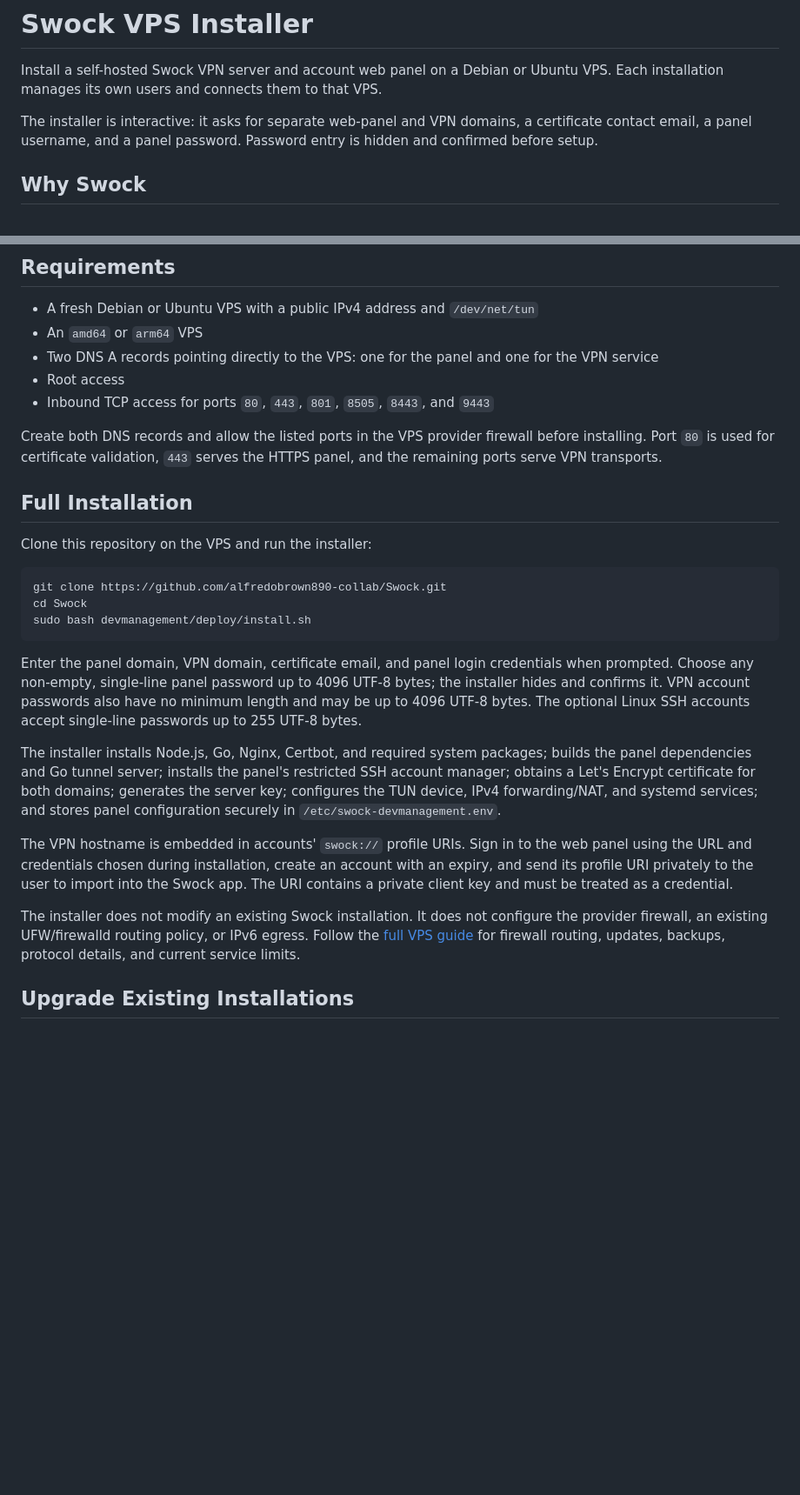
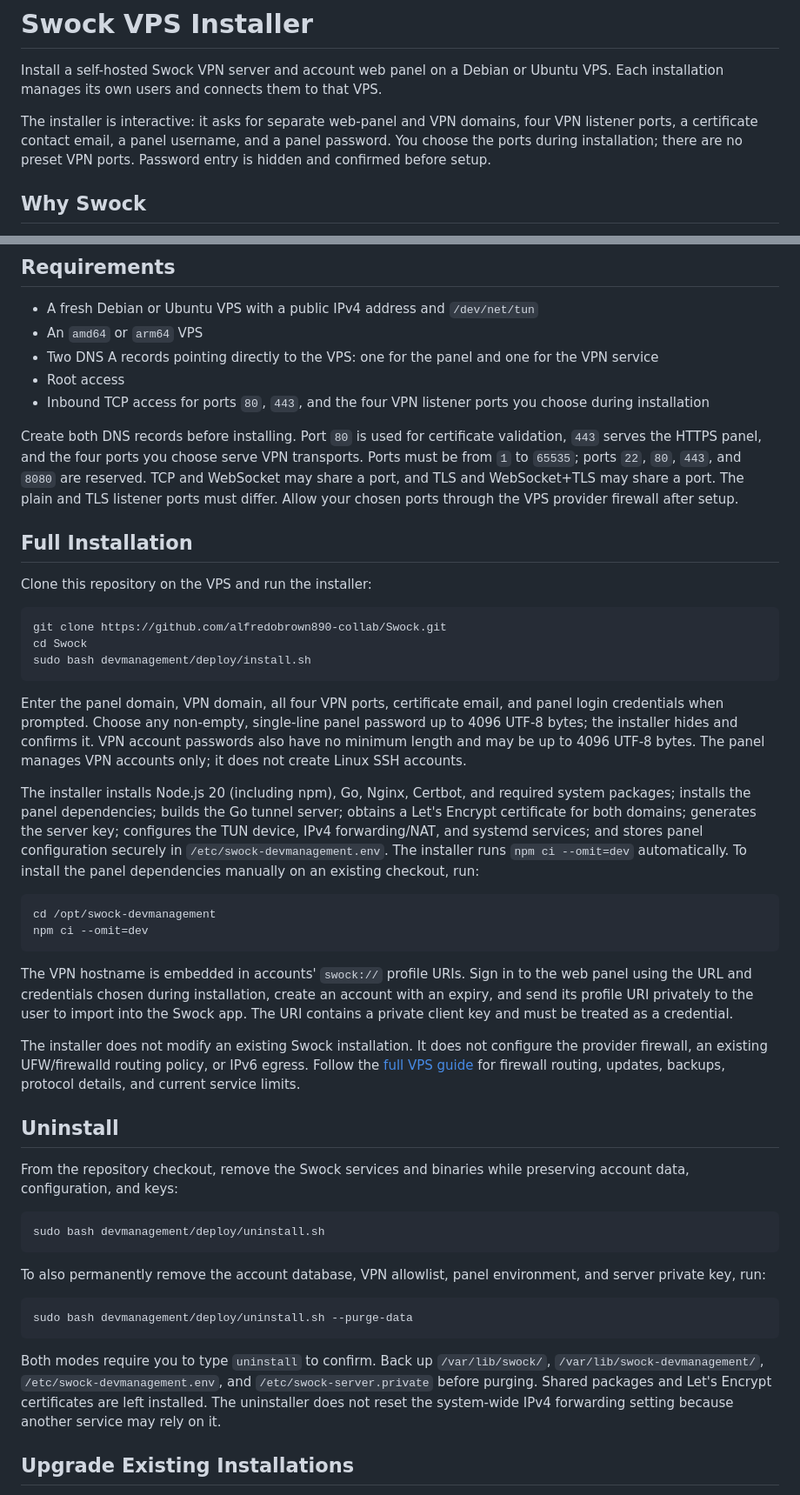
Before and after one commit to alfredobrown890-collab/Swock, a Markdown page: README.md, 2 parts joined by grey strips. Shown at 87% size. Rendered like a GitHub page; blank space fills up the shorter version.

Commit message:
Update root README for configurable VPS setup

````diff
--- a/README.md
+++ b/README.md
@@ -2,7 +2,7 @@
 
 Install a self-hosted Swock VPN server and account web panel on a Debian or Ubuntu VPS. Each installation manages its own users and connects them to that VPS.
 
-The installer is interactive: it asks for separate web-panel and VPN domains, a certificate contact email, a panel username, and a panel password. Password entry is hidden and confirmed before setup.
+The installer is interactive: it asks for separate web-panel and VPN domains, four VPN listener ports, a certificate contact email, a panel username, and a panel password. You choose the ports during installation; there are no preset VPN ports. Password entry is hidden and confirmed before setup.
 
 ## Why Swock
 
@@ -45,9 +45,9 @@ These controls do not hide connection metadata such as the VPS address, timing,
 - An `amd64` or `arm64` VPS
 - Two DNS A records pointing directly to the VPS: one for the panel and one for the VPN service
 - Root access
-- Inbound TCP access for ports `80`, `443`, `801`, `8505`, `8443`, and `9443`
+- Inbound TCP access for ports `80`, `443`, and the four VPN listener ports you choose during installation
 
-Create both DNS records and allow the listed ports in the VPS provider firewall before installing. Port `80` is used for certificate validation, `443` serves the HTTPS panel, and the remaining ports serve VPN transports.
+Create both DNS records before installing. Port `80` is used for certificate validation, `443` serves the HTTPS panel, and the four ports you choose serve VPN transports. Ports must be from `1` to `65535`; ports `22`, `80`, `443`, and `8080` are reserved. TCP and WebSocket may share a port, and TLS and WebSocket+TLS may share a port. The plain and TLS listener ports must differ. Allow your chosen ports through the VPS provider firewall after setup.
 
 ## Full Installation
 
@@ -59,13 +59,34 @@ cd Swock
 sudo bash devmanagement/deploy/install.sh
 ```
 
-Enter the panel domain, VPN domain, certificate email, and panel login credentials when prompted. Choose any non-empty, single-line panel password up to 4096 UTF-8 bytes; the installer hides and confirms it. VPN account passwords also have no minimum length and may be up to 4096 UTF-8 bytes. The optional Linux SSH accounts accept single-line passwords up to 255 UTF-8 bytes.
+Enter the panel domain, VPN domain, all four VPN ports, certificate email, and panel login credentials when prompted. Choose any non-empty, single-line panel password up to 4096 UTF-8 bytes; the installer hides and confirms it. VPN account passwords also have no minimum length and may be up to 4096 UTF-8 bytes. The panel manages VPN accounts only; it does not create Linux SSH accounts.
 
-The installer installs Node.js, Go, Nginx, Certbot, and required system packages; builds the panel dependencies and Go tunnel server; installs the panel's restricted SSH account manager; obtains a Let's Encrypt certificate for both domains; generates the server key; configures the TUN device, IPv4 forwarding/NAT, and systemd services; and stores panel configuration securely in `/etc/swock-devmanagement.env`.
+The installer installs Node.js 20 (including npm), Go, Nginx, Certbot, and required system packages; installs the panel dependencies; builds the Go tunnel server; obtains a Let's Encrypt certificate for both domains; generates the server key; configures the TUN device, IPv4 forwarding/NAT, and systemd services; and stores panel configuration securely in `/etc/swock-devmanagement.env`. The installer runs `npm ci --omit=dev` automatically. To install the panel dependencies manually on an existing checkout, run:
+
+```bash
+cd /opt/swock-devmanagement
+npm ci --omit=dev
+```
 
 The VPN hostname is embedded in accounts' `swock://` profile URIs. Sign in to the web panel using the URL and credentials chosen during installation, create an account with an expiry, and send its profile URI privately to the user to import into the Swock app. The URI contains a private client key and must be treated as a credential.
 
 The installer does not modify an existing Swock installation. It does not configure the provider firewall, an existing UFW/firewalld routing policy, or IPv6 egress. Follow the [full VPS guide](devmanagement/README.md) for firewall routing, updates, backups, protocol details, and current service limits.
+
+## Uninstall
+
+From the repository checkout, remove the Swock services and binaries while preserving account data, configuration, and keys:
+
+```bash
+sudo bash devmanagement/deploy/uninstall.sh
+```
+
+To also permanently remove the account database, VPN allowlist, panel environment, and server private key, run:
+
+```bash
+sudo bash devmanagement/deploy/uninstall.sh --purge-data
+```
+
+Both modes require you to type `uninstall` to confirm. Back up `/var/lib/swock/`, `/var/lib/swock-devmanagement/`, `/etc/swock-devmanagement.env`, and `/etc/swock-server.private` before purging. Shared packages and Let's Encrypt certificates are left installed. The uninstaller does not reset the system-wide IPv4 forwarding setting because another service may rely on it.
 
 ## Upgrade Existing Installations
 
````
